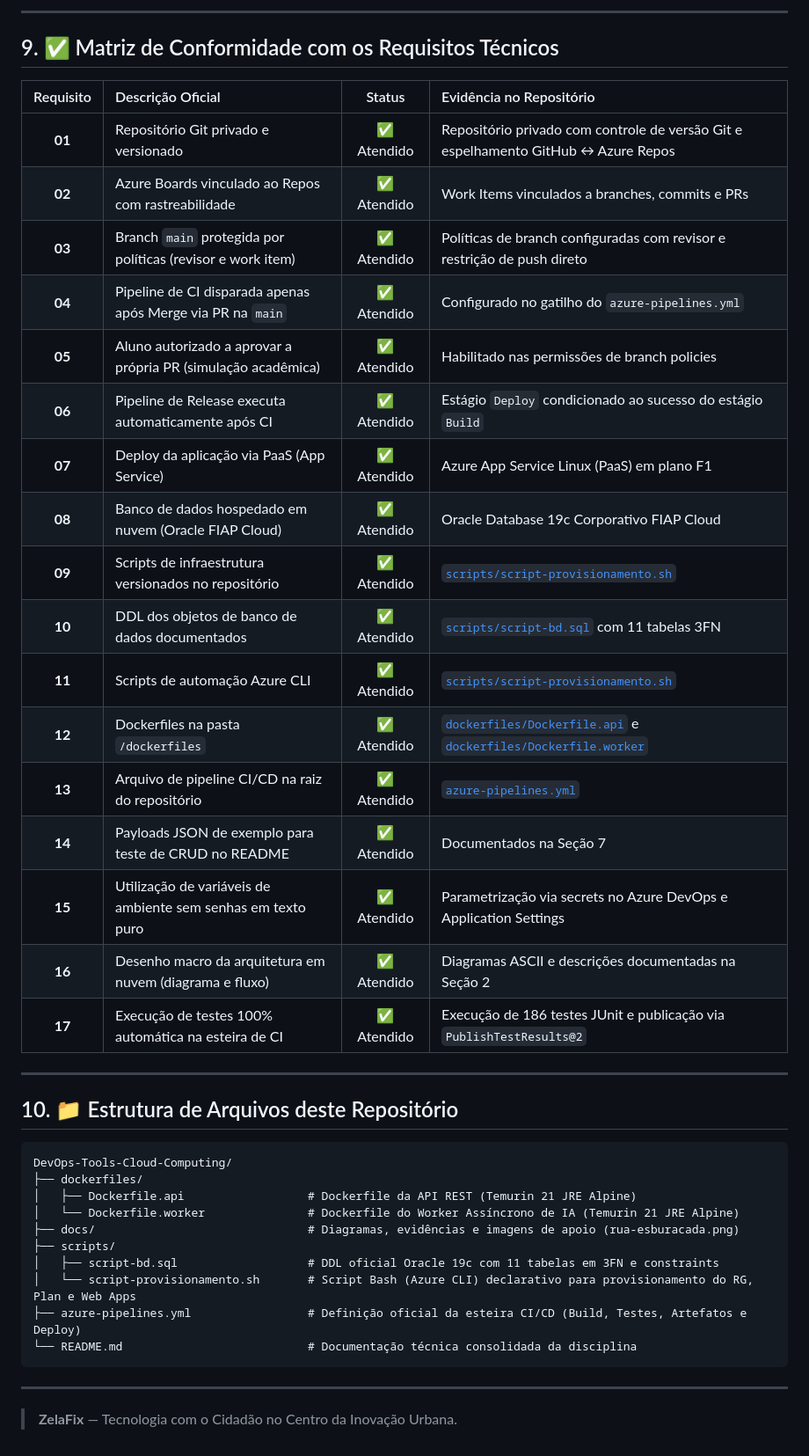
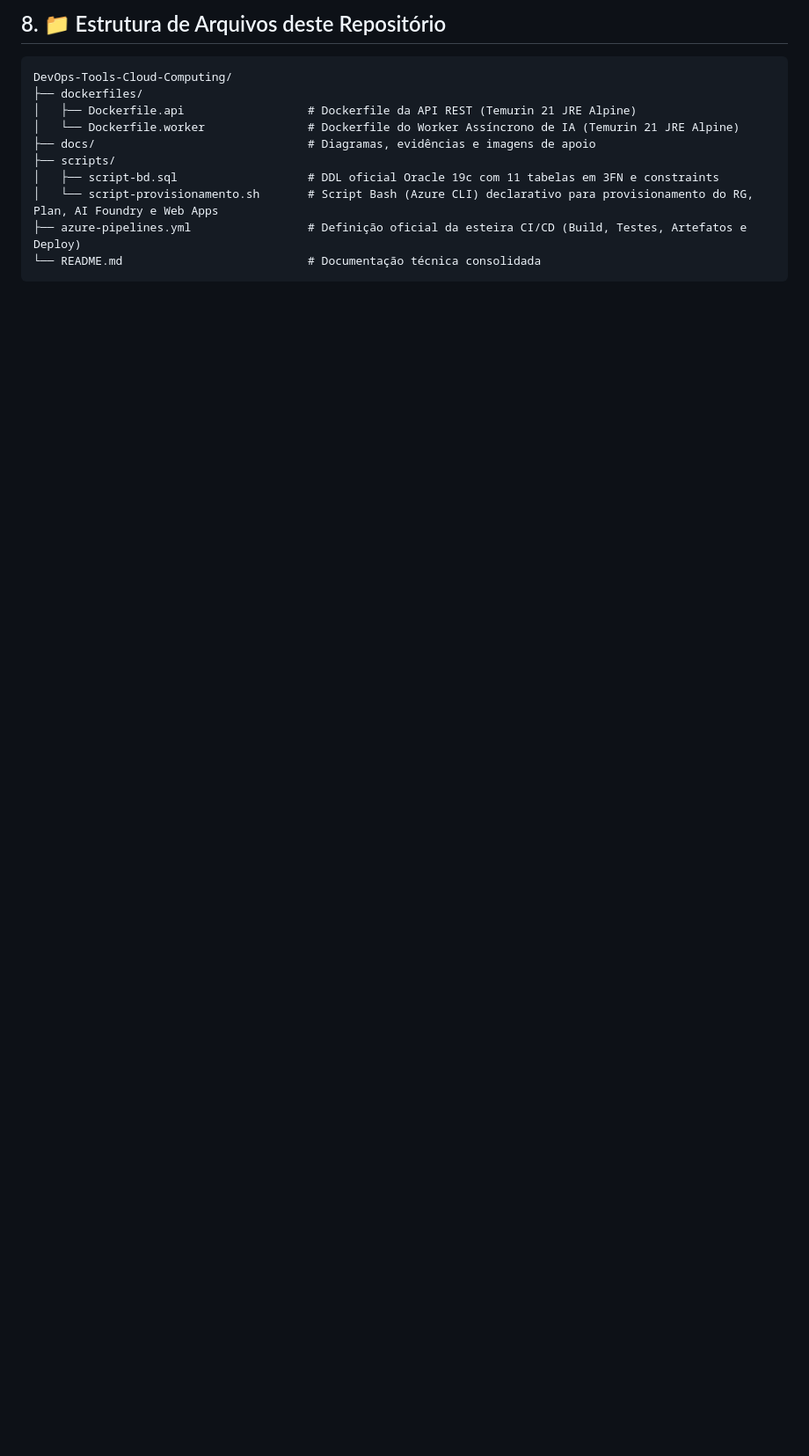
Before and after one commit to Global-Solution-CitizenTech/DevOps-Tools-Cloud-Computing, a Markdown page: README.md, the part around one of its changes. Shown at 88% size. Rendered like a GitHub page; blank space fills up the shorter version.

````diff
--- a/README.md
+++ b/README.md
@@ -276,44 +264,14 @@ Para atender estritamente aos 10 passos obrigatórios exigidos pelo edital da Gl
----
-
-## 9. ✅ Matriz de Conformidade com os Requisitos Técnicos
-
-| Requisito | Descrição Oficial | Status | Evidência no Repositório |
-|:---:|:---|:---:|:---|
-| **01** | Repositório Git privado e versionado | ✅ Atendido | Repositório privado com controle de versão Git e espelhamento GitHub ↔ Azure Repos |
-| **02** | Azure Boards vinculado ao Repos com rastreabilidade | ✅ Atendido | Work Items vinculados a branches, commits e PRs |
-| **03** | Branch `main` protegida por políticas (revisor e work item) | ✅ Atendido | Políticas de branch configuradas com revisor e restrição de push direto |
-| **04** | Pipeline de CI disparada apenas após Merge via PR na `main` | ✅ Atendido | Configurado no gatilho do `azure-pipelines.yml` |
-| **05** | Aluno autorizado a aprovar a própria PR (simulação acadêmica) | ✅ Atendido | Habilitado nas permissões de branch policies |
-| **06** | Pipeline de Release executa automaticamente após CI | ✅ Atendido | Estágio `Deploy` condicionado ao sucesso do estágio `Build` |
-| **07** | Deploy da aplicação via PaaS (App Service) | ✅ Atendido | Azure App Service Linux (PaaS) em plano F1 |
-| **08** | Banco de dados hospedado em nuvem (Oracle FIAP Cloud) | ✅ Atendido | Oracle Database 19c Corporativo FIAP Cloud |
-| **09** | Scripts de infraestrutura versionados no repositório | ✅ Atendido | [`scripts/script-provisionamento.sh`](./scripts/script-provisionamento.sh) |
-| **10** | DDL dos objetos de banco de dados documentados | ✅ Atendido | [`scripts/script-bd.sql`](./scripts/script-bd.sql) com 11 tabelas 3FN |
-| **11** | Scripts de automação Azure CLI | ✅ Atendido | [`scripts/script-provisionamento.sh`](./scripts/script-provisionamento.sh) |
-| **12** | Dockerfiles na pasta `/dockerfiles` | ✅ Atendido | [`dockerfiles/Dockerfile.api`](./dockerfiles/Dockerfile.api) e [`dockerfiles/Dockerfile.worker`](./dockerfiles/Dockerfile.worker) |
-| **13** | Arquivo de pipeline CI/CD na raiz do repositório | ✅ Atendido | [`azure-pipelines.yml`](./azure-pipelines.yml) |
-| **14** | Payloads JSON de exemplo para teste de CRUD no README | ✅ Atendido | Documentados na Seção 7 |
-| **15** | Utilização de variáveis de ambiente sem senhas em texto puro | ✅ Atendido | Parametrização via secrets no Azure DevOps e Application Settings |
-| **16** | Desenho macro da arquitetura em nuvem (diagrama e fluxo) | ✅ Atendido | Diagramas ASCII e descrições documentadas na Seção 2 |
-| **17** | Execução de testes 100% automática na esteira de CI | ✅ Atendido | Execução de 186 testes JUnit e publicação via `PublishTestResults@2` |
-
----
-
-## 10. 📁 Estrutura de Arquivos deste Repositório
+## 8. 📁 Estrutura de Arquivos deste Repositório
 
 ```text
 DevOps-Tools-Cloud-Computing/
 ├── dockerfiles/
 │   ├── Dockerfile.api                  # Dockerfile da API REST (Temurin 21 JRE Alpine)
 │   └── Dockerfile.worker               # Dockerfile do Worker Assíncrono de IA (Temurin 21 JRE Alpine)
-├── docs/                               # Diagramas, evidências e imagens de apoio (rua-esburacada.png)
+├── docs/                               # Diagramas, evidências e imagens de apoio
 ├── scripts/
 │   ├── script-bd.sql                   # DDL oficial Oracle 19c com 11 tabelas em 3FN e constraints
-│   └── script-provisionamento.sh       # Script Bash (Azure CLI) declarativo para provisionamento do RG, Plan e Web Apps
+│   └── script-provisionamento.sh       # Script Bash (Azure CLI) declarativo para provisionamento do RG, Plan, AI Foundry e Web Apps
 ├── azure-pipelines.yml                 # Definição oficial da esteira CI/CD (Build, Testes, Artefatos e Deploy)
-└── README.md                           # Documentação técnica consolidada da disciplina
+└── README.md                           # Documentação técnica consolidada
 ```
-
----
-
-> **ZelaFix** — Tecnologia com o Cidadão no Centro da Inovação Urbana.
````
Also changed, not shown: other parts of README.md (+19 -31 lines), docs/gs2-zelafix-diagrama.png, 4 other files.
